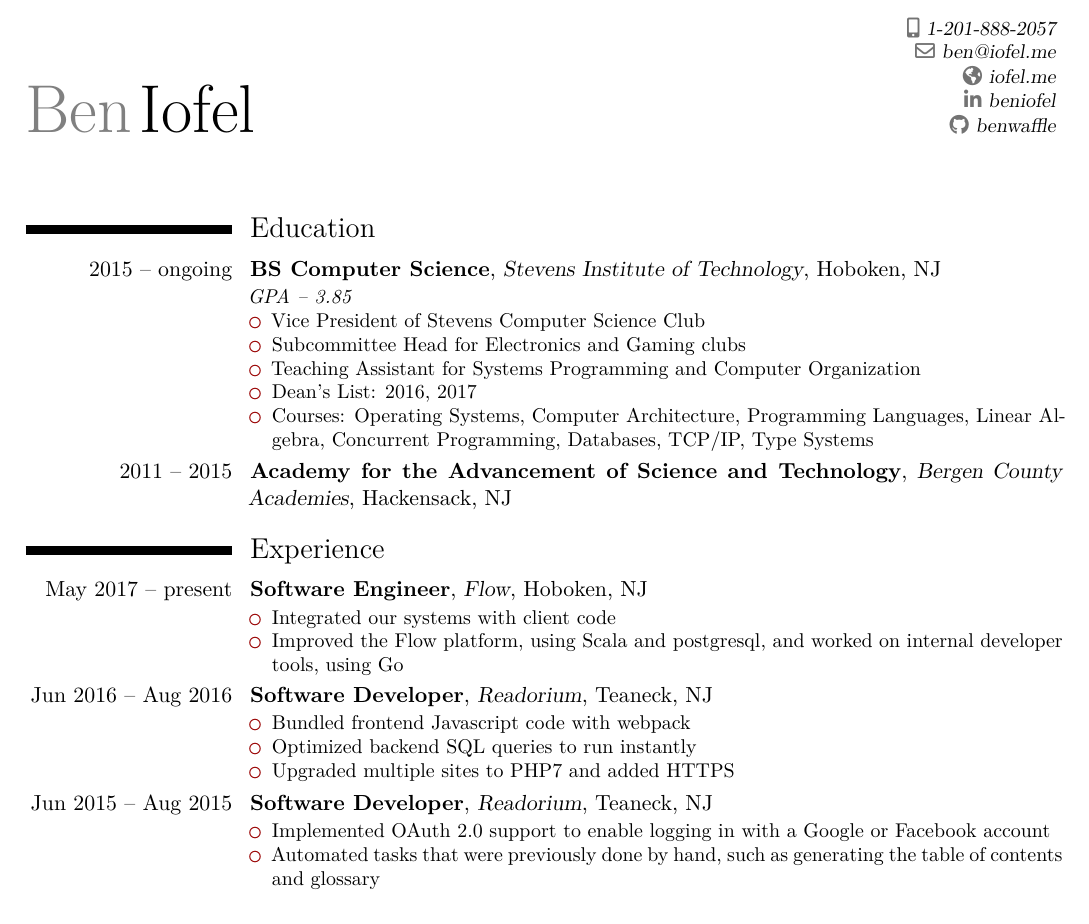
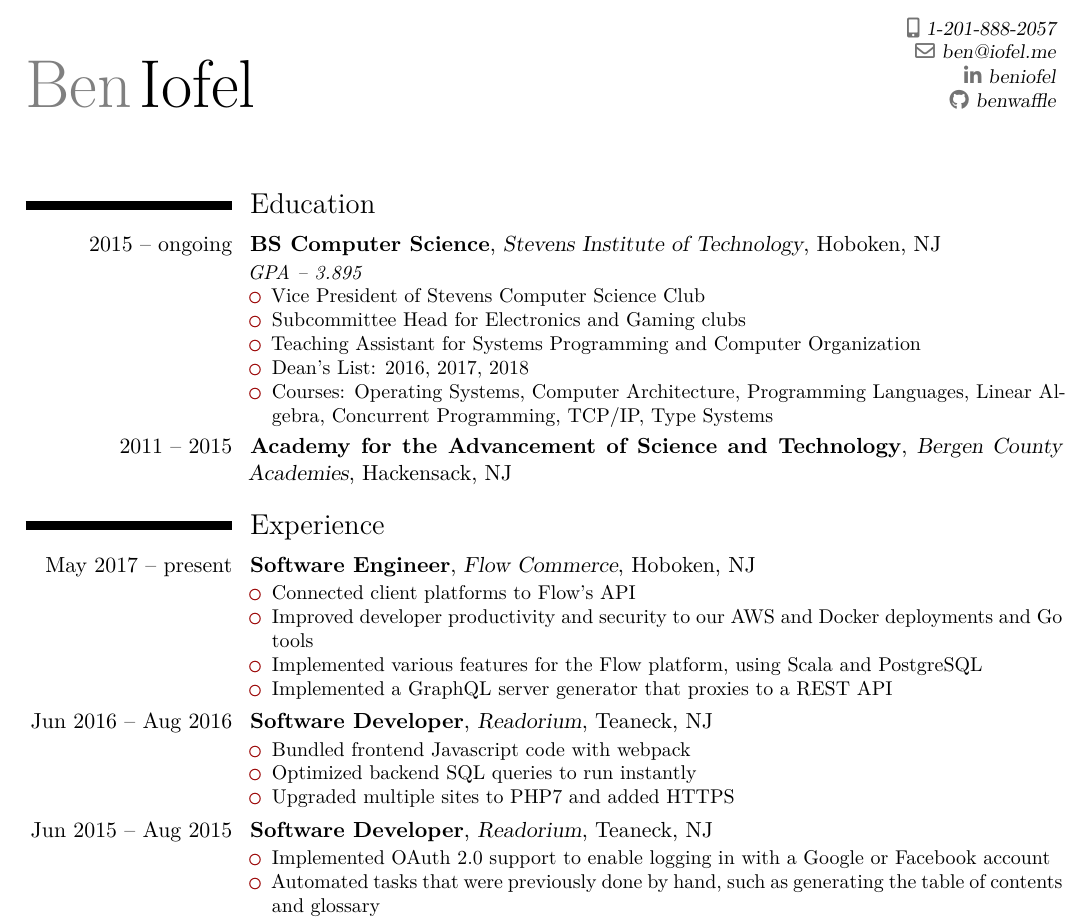
Before and after one commit to benwaffle/resume, a LaTeX CV (resume.tex): part of page 1 of 2, cut so that both start at the same text. Compiled offline with XeLaTeX.

Commit message:
2018 updates

```diff
--- a/resume.tex
+++ b/resume.tex
@@ -9,7 +9,6 @@
 \name{Ben}{Iofel}
 \phone[mobile]{1-201-888-2057}
 \email{ben@iofel.me}
-\homepage{iofel.me}
 \social[linkedin]{beniofel}
 \social[github]{benwaffle}
 
@@ -23,26 +22,27 @@
 
 \section{Education}
 \cventry{2015 -- ongoing}{BS Computer Science}{Stevens Institute of Technology}{Hoboken, NJ}{}{
-    \textit{GPA -- 3.85}
+    \textit{GPA -- 3.895}
     \begin{itemize}
         \item Vice President of Stevens Computer Science Club
         \item Subcommittee Head for Electronics and Gaming clubs
         \item Teaching Assistant for Systems Programming and Computer Organization
-        \item Dean's List: 2016, 2017
-        \item Courses: Operating Systems, Computer Architecture, Programming Languages, Linear Algebra, Concurrent Programming, Databases, TCP/IP, Type Systems
+        \item Dean's List: 2016, 2017, 2018
+        \item Courses: Operating Systems, Computer Architecture, Programming Languages, Linear Algebra, Concurrent Programming, TCP/IP, Type Systems
     \end{itemize}
 }
 \cventry{2011 -- 2015}{Academy for the Advancement of Science and Technology}{Bergen County Academies}{Hackensack, NJ}{}{}
 
 \section{Experience}
-\cventry{May 2017 -- present}{Software Engineer}{\href{https://flow.io}{Flow}}{Hoboken, NJ}{}{
+\cventry{May 2017 -- present}{Software Engineer}{\href{https://flow.io}{Flow Commerce}}{Hoboken, NJ}{}{
     \begin{itemize}
-        \item Integrated our systems with client code
-        \item Improved the Flow platform, using Scala and postgresql, and worked on internal developer tools, using Go
-        % \item Implemented a GraphQL proxy to our API
+        \item Connected client platforms to Flow's API
+        \item Improved developer productivity and security to our AWS and Docker deployments and Go tools
+        \item Implemented various features for the Flow platform, using Scala and PostgreSQL
+        \item Implemented a GraphQL server generator that proxies to a REST API
     \end{itemize}
 }
-\cventry{Jun 2016 -- Aug 2016}{Software Developer}{Readorium}{Teaneck, NJ}{}{
+\cventry{Jun 2016 -- Aug 2016}{Software Developer}{\href{https://readorium.com}{Readorium}}{Teaneck, NJ}{}{
     \begin{itemize}
         \item Bundled frontend Javascript code with webpack
         \item Optimized backend SQL queries to run instantly
@@ -50,7 +50,7 @@
     \end{itemize}
 }
 
-\cventry{Jun 2015 -- Aug 2015}{Software Developer}{Readorium}{Teaneck, NJ}{}{
+\cventry{Jun 2015 -- Aug 2015}{Software Developer}{\href{https://readorium.com}{Readorium}}{Teaneck, NJ}{}{
     \begin{itemize}
         \item Implemented OAuth 2.0 support to enable logging in with a Google or Facebook account
         \item Automated tasks that were previously done by hand, such as generating the table of contents and glossary
@@ -76,6 +76,8 @@
 \cvitem{Web Development}{HTML, CSS, JavaScript, React, node.js, PHP, MySQL}
 \cvitem{Open Source}{contributed to the \href{https://gnome.org}{GNOME} and \href{https://elementary.io}{elementary OS} projects}
 
+\pagebreak
+
 \section{Competitions}
 \cvitem{2018}{NECCDC Regionals -- 6th place}
 \cvitem{2018}{PSU Memory Corruption Forensics -- 1th place}
```
